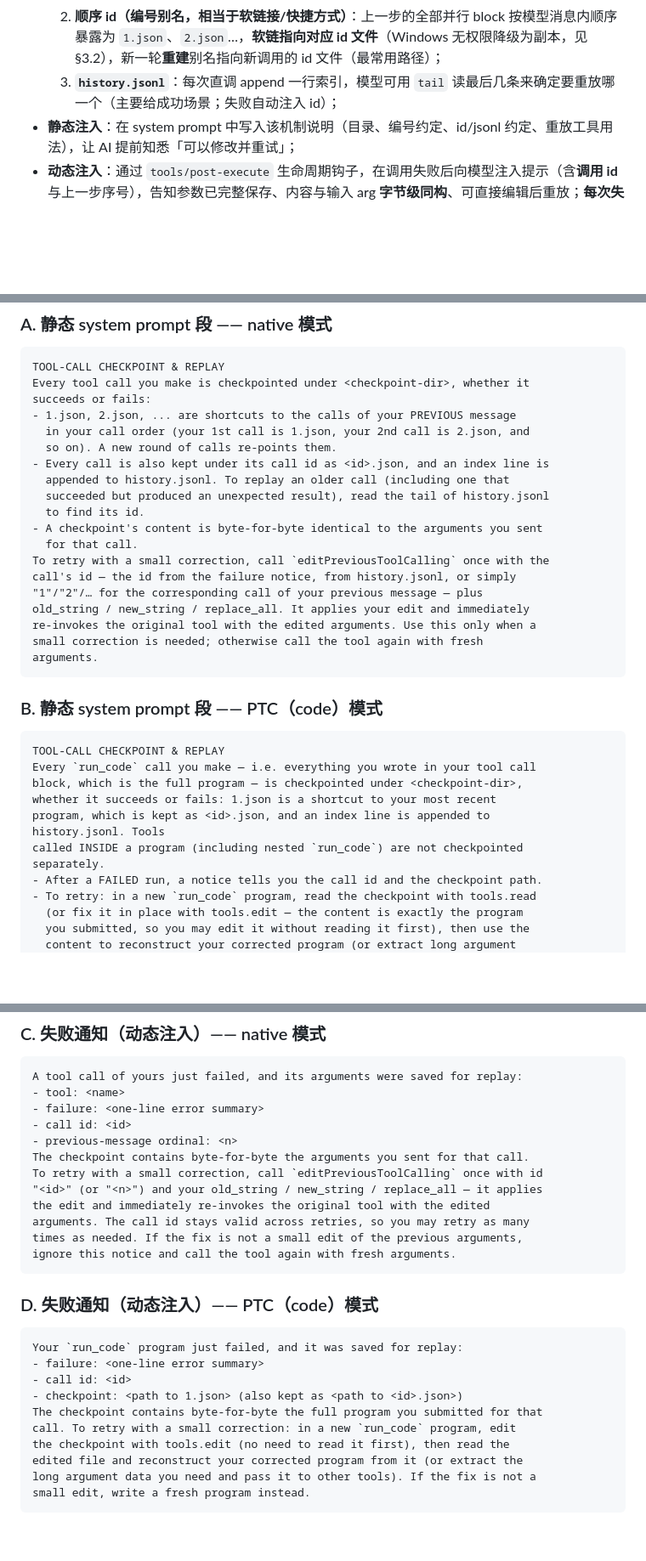
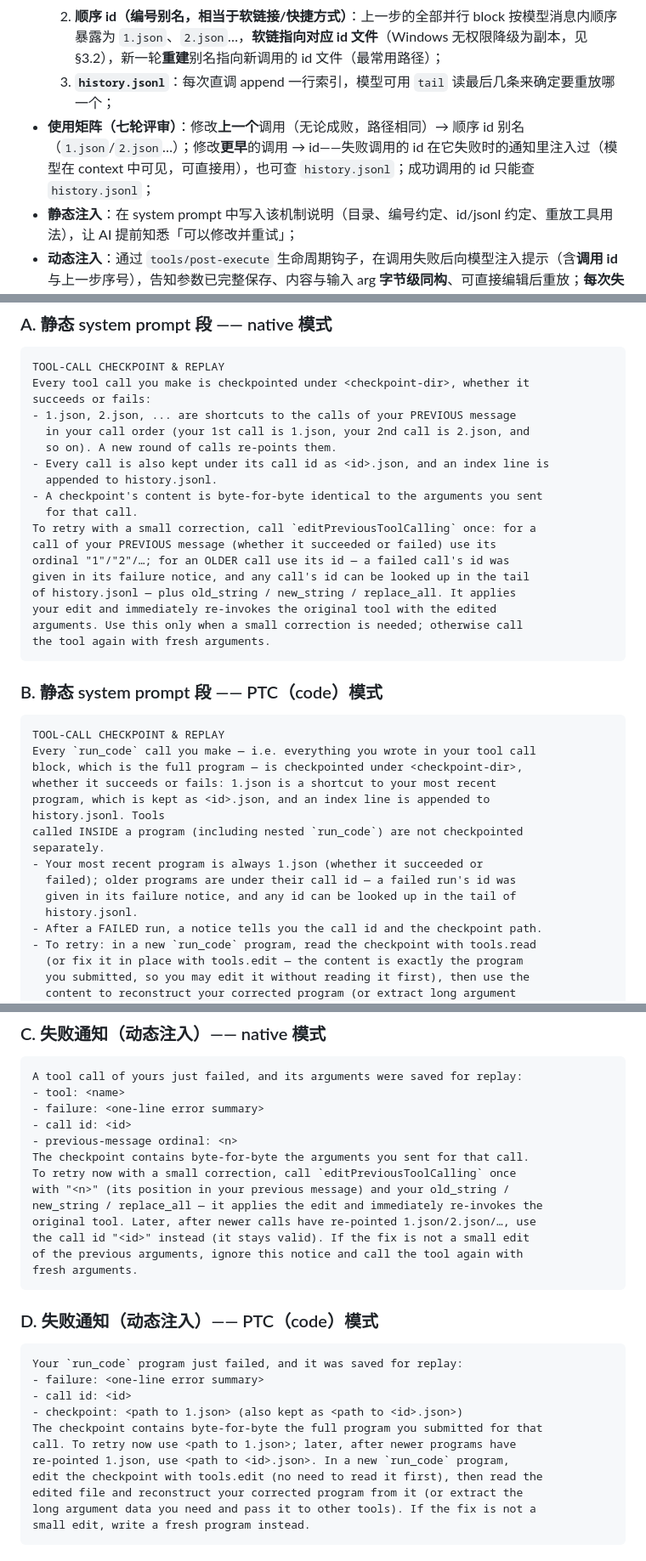
Before and after one commit to CanglongCl/dsh-tool-retry, a Markdown page: docs/tool-calling-checkpoint-replay-plan.md, 3 parts joined by grey strips. Shown at 85% size. Rendered like a GitHub page; blank space fills up the shorter version.

Commit message:
docs: plan v9 — usage matrix: previous call by ordinal alias (success or failure), older calls by id (failed: injected; successful: history.jsonl)

````diff
--- a/docs/tool-calling-checkpoint-replay-plan.md
+++ b/docs/tool-calling-checkpoint-replay-plan.md
@@ -22,7 +22,8 @@
 - 落盘分**两种 access 方式 + 一个索引**（六轮评审定稿）：
   1. **id 文件（唯一真实存储）**：每次直调按 callId 落 `<id>.json`，会话内不覆盖——失败通知注入 id，模型可对同一调用做**多次重试**；
   2. **顺序 id（编号别名，相当于软链接/快捷方式）**：上一步的全部并行 block 按模型消息内顺序暴露为 `1.json`、`2.json`…，**软链指向对应 id 文件**（Windows 无权限降级为副本，见 §3.2），新一轮**重建**别名指向新调用的 id 文件（最常用路径）；
-  3. **`history.jsonl`**：每次直调 append 一行索引，模型可用 `tail` 读最后几条来确定要重放哪一个（主要给成功场景；失败自动注入 id）；
+  3. **`history.jsonl`**：每次直调 append 一行索引，模型可用 `tail` 读最后几条来确定要重放哪一个；
+- **使用矩阵（七轮评审）**：修改**上一个**调用（无论成败，路径相同）→ 顺序 id 别名（`1.json`/`2.json`…）；修改**更早**的调用 → id——失败调用的 id 在它失败时的通知里注入过（模型在 context 中可见，可直接用），也可查 `history.jsonl`；成功调用的 id 只能查 `history.jsonl`；
 - **静态注入**：在 system prompt 中写入该机制说明（目录、编号约定、id/jsonl 约定、重放工具用法），让 AI 提前知悉「可以修改并重试」；
 - **动态注入**：通过 `tools/post-execute` 生命周期钩子，在调用失败后向模型注入提示（含**调用 id** 与上一步序号），告知参数已完整保存、内容与输入 arg **字节级同构**、可直接编辑后重放；**每次失败都注入，不做任何工具名/错误码过滤**（五轮评审：覆盖发生在工具体执行之后，零过滤无时序问题，见 §3.3）；
 - 重放：
@@ -390,18 +392,17 @@ succeeds or fails:
   in your call order (your 1st call is 1.json, your 2nd call is 2.json, and
   so on). A new round of calls re-points them.
 - Every call is also kept under its call id as <id>.json, and an index line is
-  appended to history.jsonl. To replay an older call (including one that
-  succeeded but produced an unexpected result), read the tail of history.jsonl
-  to find its id.
+  appended to history.jsonl.
 - A checkpoint's content is byte-for-byte identical to the arguments you sent
   for that call.
-To retry with a small correction, call `editPreviousToolCalling` once with the
-call's id — the id from the failure notice, from history.jsonl, or simply
-"1"/"2"/… for the corresponding call of your previous message — plus
-old_string / new_string / replace_all. It applies your edit and immediately
-re-invokes the original tool with the edited arguments. Use this only when a
-small correction is needed; otherwise call the tool again with fresh
-arguments.
+To retry with a small correction, call `editPreviousToolCalling` once: for a
+call of your PREVIOUS message (whether it succeeded or failed) use its
+ordinal "1"/"2"/…; for an OLDER call use its id — a failed call's id was
+given in its failure notice, and any call's id can be looked up in the tail
+of history.jsonl — plus old_string / new_string / replace_all. It applies
+your edit and immediately re-invokes the original tool with the edited
+arguments. Use this only when a small correction is needed; otherwise call
+the tool again with fresh arguments.
 ```
 
 ### B. 静态 system prompt 段 —— PTC（code）模式
@@ -415,6 +416,10 @@ program, which is kept as <id>.json, and an index line is appended to
 history.jsonl. Tools
 called INSIDE a program (including nested `run_code`) are not checkpointed
 separately.
+- Your most recent program is always 1.json (whether it succeeded or
+  failed); older programs are under their call id — a failed run's id was
+  given in its failure notice, and any id can be looked up in the tail of
+  history.jsonl.
 - After a FAILED run, a notice tells you the call id and the checkpoint path.
 - To retry: in a new `run_code` program, read the checkpoint with tools.read
   (or fix it in place with tools.edit — the content is exactly the program
@@ -433,12 +438,13 @@ A tool call of yours just failed, and its arguments were saved for replay:
 - call id: <id>
 - previous-message ordinal: <n>
 The checkpoint contains byte-for-byte the arguments you sent for that call.
-To retry with a small correction, call `editPreviousToolCalling` once with id
-"<id>" (or "<n>") and your old_string / new_string / replace_all — it applies
-the edit and immediately re-invokes the original tool with the edited
-arguments. The call id stays valid across retries, so you may retry as many
-times as needed. If the fix is not a small edit of the previous arguments,
-ignore this notice and call the tool again with fresh arguments.
+To retry now with a small correction, call `editPreviousToolCalling` once
+with "<n>" (its position in your previous message) and your old_string /
+new_string / replace_all — it applies the edit and immediately re-invokes the
+original tool. Later, after newer calls have re-pointed 1.json/2.json/…, use
+the call id "<id>" instead (it stays valid). If the fix is not a small edit
+of the previous arguments, ignore this notice and call the tool again with
+fresh arguments.
 ```
 
 ### D. 失败通知（动态注入）—— PTC（code）模式
@@ -449,8 +455,9 @@ Your `run_code` program just failed, and it was saved for replay:
 - call id: <id>
 - checkpoint: <path to 1.json> (also kept as <path to <id>.json>)
 The checkpoint contains byte-for-byte the full program you submitted for that
-call. To retry with a small correction: in a new `run_code` program, edit
-the checkpoint with tools.edit (no need to read it first), then read the
+call. To retry now use <path to 1.json>; later, after newer programs have
+re-pointed 1.json, use <path to <id>.json>. In a new `run_code` program,
+edit the checkpoint with tools.edit (no need to read it first), then read the
 edited file and reconstruct your corrected program from it (or extract the
 long argument data you need and pass it to other tools). If the fix is not a
 small edit, write a fresh program instead.
````
Also changed, not shown: other parts of docs/tool-calling-checkpoint-replay-plan.md (+6 -4 lines).
